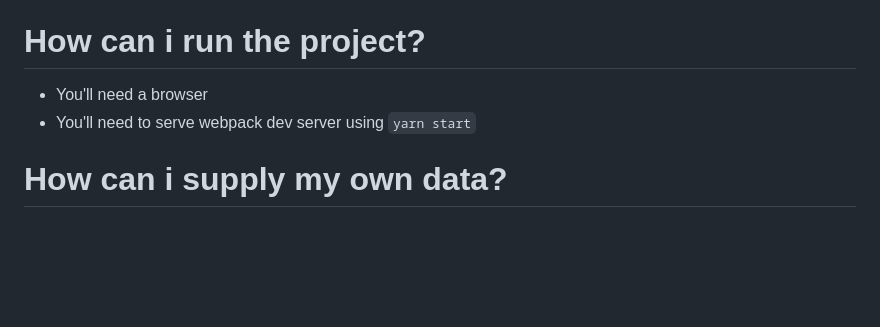
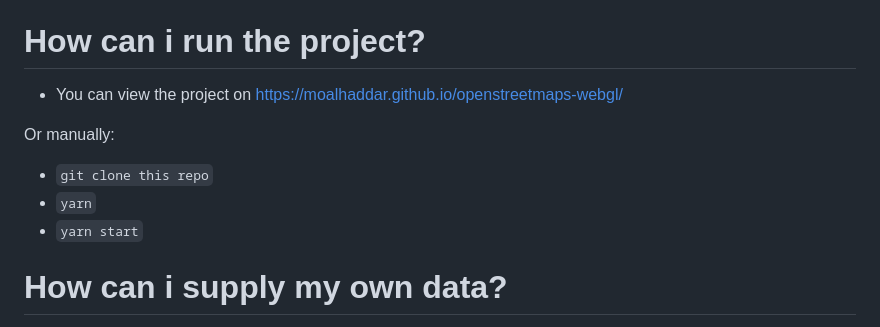
Before and after one commit to moalhaddar/openstreetmaps-webgl, a Markdown page: README.md, the part around the change. Drawn GitHub-style; blank space fills up the shorter version.

Commit message:
Added gh pages to thereadme

```diff
--- a/README.md
+++ b/README.md
@@ -21,8 +21,12 @@ Dijkstra algorithm is implemented using a priority queue. The algorithm runs in
 All the math (Matrices, vectors) are implemented from scratch for educational purposes.
 
 # How can i run the project?
-- You'll need a browser
-- You'll need to serve webpack dev server using `yarn start`
+- You can view the project on https://moalhaddar.github.io/openstreetmaps-webgl/
+
+Or manually:
+- `git clone this repo`
+- `yarn`
+- `yarn start`
 
 # How can i supply my own data?
 You can do so by downloading an [OSM extract](https://wiki.openstreetmap.org/wiki/Planet.osm) as a protobuf file and replace it with [./assets/kuwait.pbf](./assets/kuwait.pbf). You can use [BBBike extract](https://extract.bbbike.org/) service to help you do that easily
```
